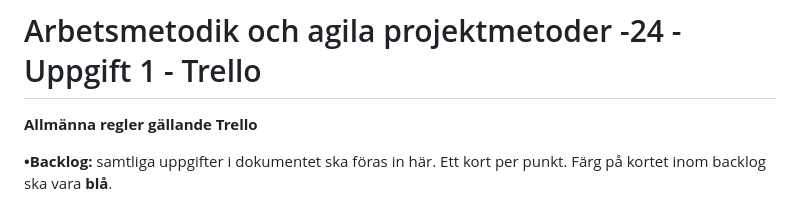
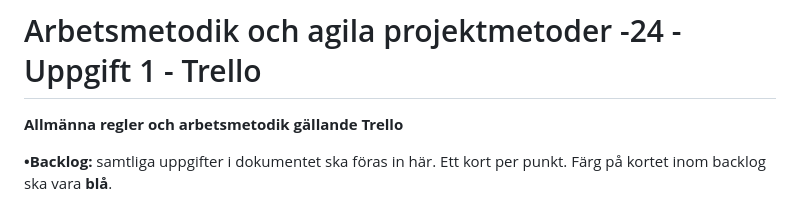
Before and after one commit to Patseroni/Assignment-2_Startpage-Escape-Rooms, a Markdown page: README.md, the part around the change. Drawn GitHub-style.

```diff
--- a/README.md
+++ b/README.md
@@ -1,6 +1,6 @@
 # Arbetsmetodik och agila projektmetoder -24 - Uppgift 1 - Trello
 
-**Allmänna regler gällande Trello**
+**Allmänna regler och arbetsmetodik gällande Trello**
 
 **•Backlog:** samtliga uppgifter i dokumentet ska föras in här. Ett kort per punkt. Färg på kortet inom backlog ska vara **blå**.
 
```
